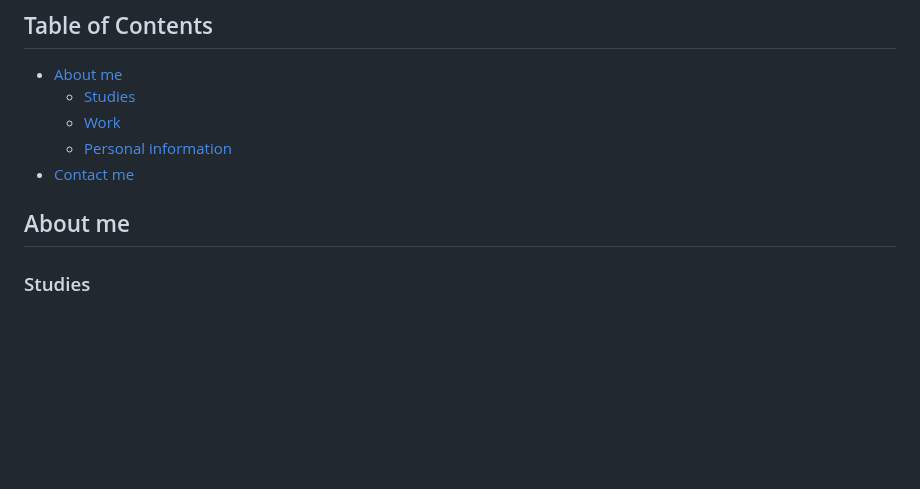
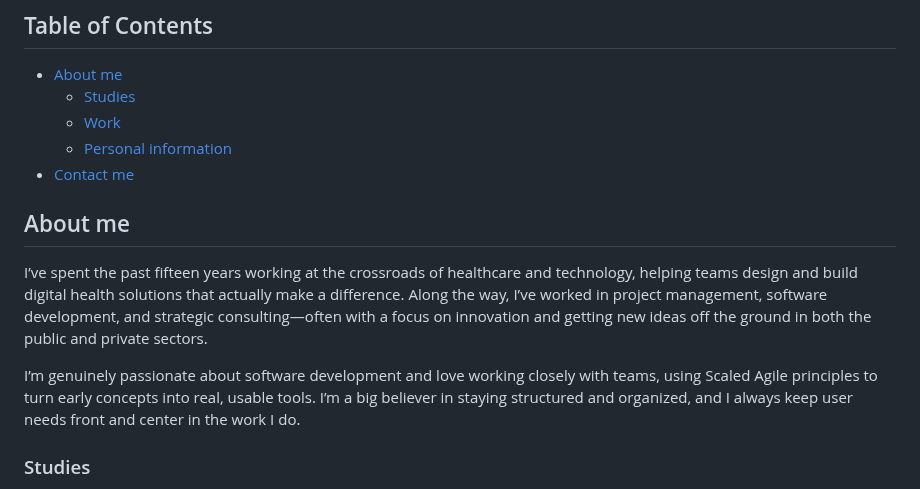
Before and after one commit to dqsis/dqsis.github.io, a Markdown page: README.md, the part around the change. Drawn GitHub-style; blank space fills up the shorter version.

```diff
--- a/README.md
+++ b/README.md
@@ -11,8 +11,10 @@ Hi! And welcome to my digital [home](http://dqsis.com). My name is Dimitrios.
     - [Work](#work)
     - [Personal information](#personal-information-and-interests)
 - [Contact me](#contact-me)
+## About me
+I’ve spent the past fifteen years working at the crossroads of healthcare and technology, helping teams design and build digital health solutions that actually make a difference. Along the way, I’ve worked in project management, software development, and strategic consulting—often with a focus on innovation and getting new ideas off the ground in both the public and private sectors.
 
-## About me
+I’m genuinely passionate about software development and love working closely with teams, using Scaled Agile principles to turn early concepts into real, usable tools. I’m a big believer in staying structured and organized, and I always keep user needs front and center in the work I do.
 ### Studies
 I studied [Mechanical Engineering](http://www.mech.ntua.gr/en) at the National Technical University of Athens. At the age of 23, my interest for mathematics and [programming](http://web.stanford.edu/class/me200c/tutorial_77/) -and my curiosity to live abroad- brought me to Graz, Austria, where I did research on [angioplasty and stents](https://diglib.tugraz.at/biomechanical-and-computational-modeling-of-atherosclerotic-arteries-2008-4).
 ### Work
```
